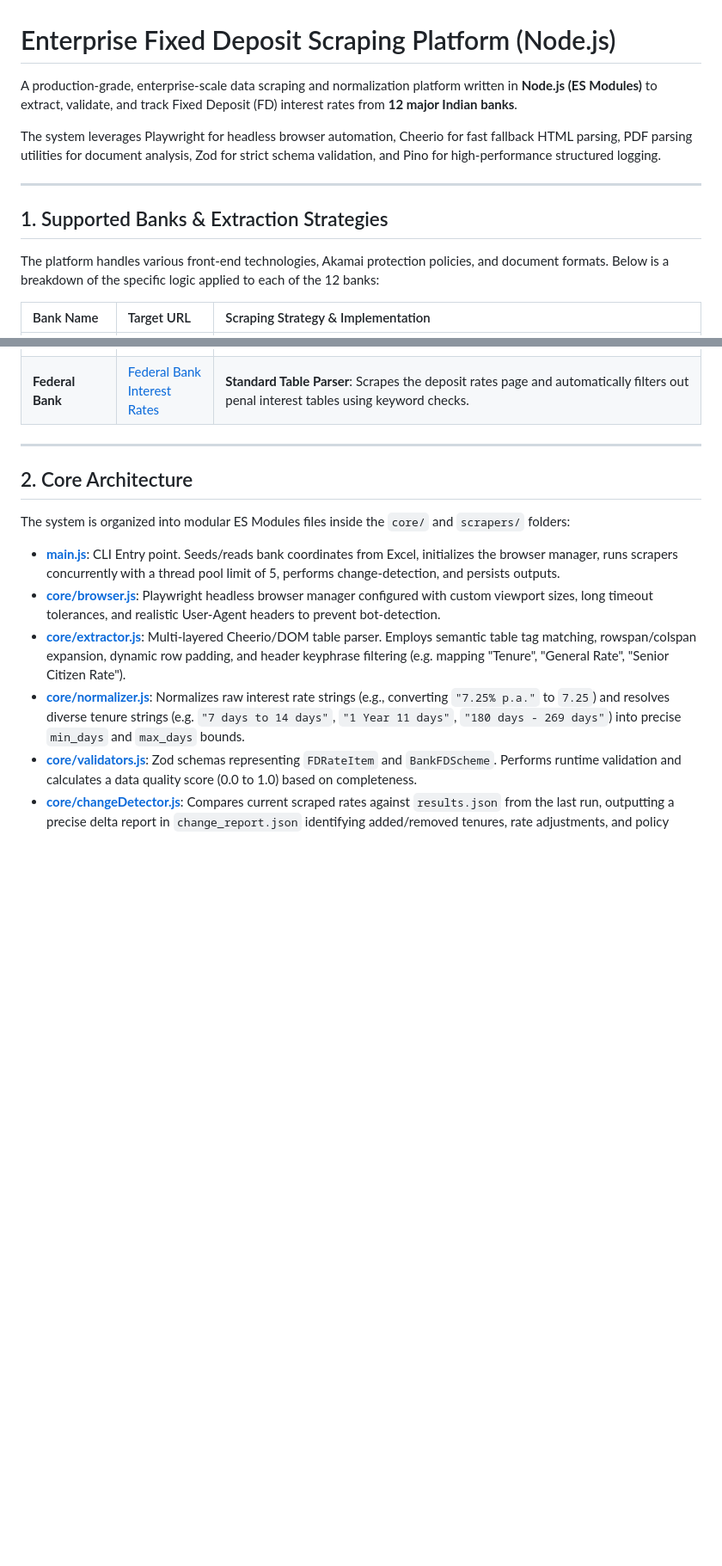
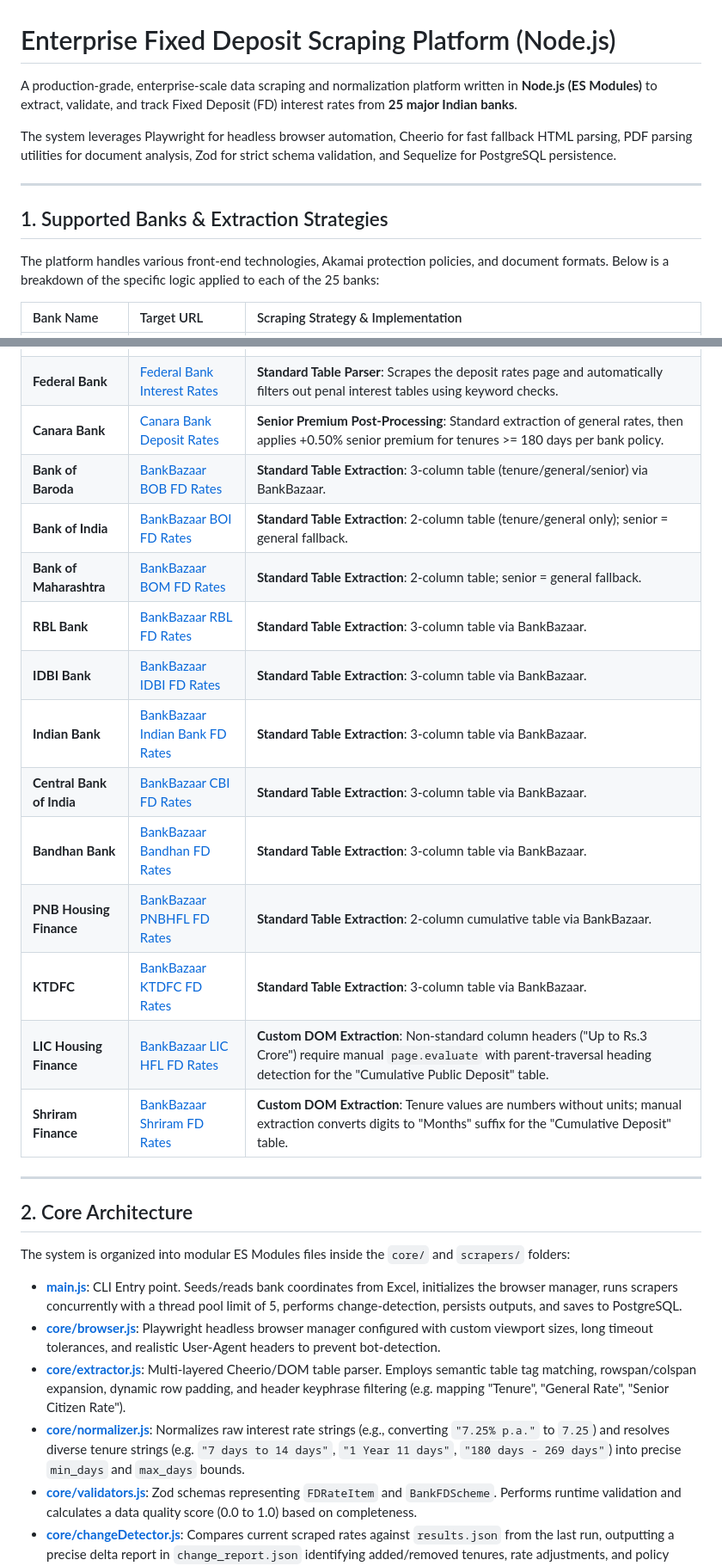
Before and after one commit to yashrao2607/web-scrape, a Markdown page: README.md, 2 parts joined by grey strips. Shown at 86% size. GitHub-like rendering; blank space fills up the shorter version.

```diff
--- a/README.md
+++ b/README.md
@@ -1,14 +1,14 @@
 # Enterprise Fixed Deposit Scraping Platform (Node.js)
 
-A production-grade, enterprise-scale data scraping and normalization platform written in **Node.js (ES Modules)** to extract, validate, and track Fixed Deposit (FD) interest rates from **12 major Indian banks**.
+A production-grade, enterprise-scale data scraping and normalization platform written in **Node.js (ES Modules)** to extract, validate, and track Fixed Deposit (FD) interest rates from **25 major Indian banks**.
 
-The system leverages Playwright for headless browser automation, Cheerio for fast fallback HTML parsing, PDF parsing utilities for document analysis, Zod for strict schema validation, and Pino for high-performance structured logging.
+The system leverages Playwright for headless browser automation, Cheerio for fast fallback HTML parsing, PDF parsing utilities for document analysis, Zod for strict schema validation, and Sequelize for PostgreSQL persistence.
 
 ---
 
 ## 1. Supported Banks & Extraction Strategies
 
-The platform handles various front-end technologies, Akamai protection policies, and document formats. Below is a breakdown of the specific logic applied to each of the 12 banks:
+The platform handles various front-end technologies, Akamai protection policies, and document formats. Below is a breakdown of the specific logic applied to each of the 25 banks:
 
 | Bank Name | Target URL | Scraping Strategy & Implementation |
 | :--- | :--- | :--- |
@@ -24,6 +24,19 @@ The platform handles various front-end technologies, Akamai protection policies,
 | **Indian Overseas Bank** | [IOB Deposit Rates](https://www.iob.bank.in/en/domestic-nro-nre-retail-term-deposit-rates) | **Dynamic Footnote calculation**: The IOB page lists only general citizen rates. The scraper extracts the general rates and dynamically computes the senior citizen rate by adding the flat **+0.50% premium** as defined in the bank's footnote policy. |
 | **South Indian Bank** | [South Indian Bank Rates](https://www.southindianbank.com/interestrates/interestrates.aspx) | **Kalpakanidhi Filter**: Locates the domestic term deposit tables, filters out the Kalpakanidhi (KND) quarterly compounding tables to avoid duplication, and extracts the retail term rates. |
 | **Federal Bank** | [Federal Bank Interest Rates](https://www.federalbank.co.in/interest-rates) | **Standard Table Parser**: Scrapes the deposit rates page and automatically filters out penal interest tables using keyword checks. |
+| **Canara Bank** | [Canara Bank Deposit Rates](https://www.canarabank.bank.in/pages/deposit-interest-rates) | **Senior Premium Post-Processing**: Standard extraction of general rates, then applies +0.50% senior premium for tenures >= 180 days per bank policy. |
+| **Bank of Baroda** | [BankBazaar BOB FD Rates](https://www.bankbazaar.com/fixed-deposit/bank-of-baroda-fixed-deposit-rate.html) | **Standard Table Extraction**: 3-column table (tenure/general/senior) via BankBazaar. |
+| **Bank of India** | [BankBazaar BOI FD Rates](https://www.bankbazaar.com/fixed-deposit/bank-of-india-fixed-deposit-rate.html) | **Standard Table Extraction**: 2-column table (tenure/general only); senior = general fallback. |
+| **Bank of Maharashtra** | [BankBazaar BOM FD Rates](https://www.bankbazaar.com/fixed-deposit/bank-of-maharashtra-fixed-deposit-rate.html) | **Standard Table Extraction**: 2-column table; senior = general fallback. |
+| **RBL Bank** | [BankBazaar RBL FD Rates](https://www.bankbazaar.com/fixed-deposit/rbl-bank-fixed-deposit-rate.html) | **Standard Table Extraction**: 3-column table via BankBazaar. |
+| **IDBI Bank** | [BankBazaar IDBI FD Rates](https://www.bankbazaar.com/fixed-deposit/idbi-fixed-deposit-rate.html) | **Standard Table Extraction**: 3-column table via BankBazaar. |
+| **Indian Bank** | [BankBazaar Indian Bank FD Rates](https://www.bankbazaar.com/fixed-deposit/indian-bank-fixed-deposit-rate.html) | **Standard Table Extraction**: 3-column table via BankBazaar. |
+| **Central Bank of India** | [BankBazaar CBI FD Rates](https://www.bankbazaar.com/fixed-deposit/central-bank-of-india-fixed-deposit-rate.html) | **Standard Table Extraction**: 3-column table via BankBazaar. |
+| **Bandhan Bank** | [BankBazaar Bandhan FD Rates](https://www.bankbazaar.com/fixed-deposit/bandhan-bank-fixed-deposit-rate.html) | **Standard Table Extraction**: 3-column table via BankBazaar. |
+| **PNB Housing Finance** | [BankBazaar PNBHFL FD Rates](https://www.bankbazaar.com/fixed-deposit/pnbhfl-fixed-deposit-rate.html) | **Standard Table Extraction**: 2-column cumulative table via BankBazaar. |
+| **KTDFC** | [BankBazaar KTDFC FD Rates](https://www.bankbazaar.com/fixed-deposit/ktdfc-fixed-deposit-rate.html) | **Standard Table Extraction**: 3-column table via BankBazaar. |
+| **LIC Housing Finance** | [BankBazaar LIC HFL FD Rates](https://www.bankbazaar.com/fixed-deposit/lic-housing-fixed-deposit-rate.html) | **Custom DOM Extraction**: Non-standard column headers ("Up to Rs.3 Crore") require manual `page.evaluate` with parent-traversal heading detection for the "Cumulative Public Deposit" table. |
+| **Shriram Finance** | [BankBazaar Shriram FD Rates](https://www.bankbazaar.com/fixed-deposit/shriram-finance-fixed-deposit-rate.html) | **Custom DOM Extraction**: Tenure values are numbers without units; manual extraction converts digits to "Months" suffix for the "Cumulative Deposit" table. |
 
 ---
 
@@ -31,7 +44,7 @@ The platform handles various front-end technologies, Akamai protection policies,
 
 The system is organized into modular ES Modules files inside the `core/` and `scrapers/` folders:
 
-*   **[main.js](file:///d:/Blostem-projects/web%20scrape/main.js)**: CLI Entry point. Seeds/reads bank coordinates from Excel, initializes the browser manager, runs scrapers concurrently with a thread pool limit of 5, performs change-detection, and persists outputs.
+*   **[main.js](file:///d:/Blostem-projects/web%20scrape/main.js)**: CLI Entry point. Seeds/reads bank coordinates from Excel, initializes the browser manager, runs scrapers concurrently with a thread pool limit of 5, performs change-detection, persists outputs, and saves to PostgreSQL.
 *   **[core/browser.js](file:///d:/Blostem-projects/web%20scrape/core/browser.js)**: Playwright headless browser manager configured with custom viewport sizes, long timeout tolerances, and realistic User-Agent headers to prevent bot-detection.
 *   **[core/extractor.js](file:///d:/Blostem-projects/web%20scrape/core/extractor.js)**: Multi-layered Cheerio/DOM table parser. Employs semantic table tag matching, rowspan/colspan expansion, dynamic row padding, and header keyphrase filtering (e.g. mapping "Tenure", "General Rate", "Senior Citizen Rate").
 *   **[core/normalizer.js](file:///d:/Blostem-projects/web%20scrape/core/normalizer.js)**: Normalizes raw interest rate strings (e.g., converting `"7.25% p.a."` to `7.25`) and resolves diverse tenure strings (e.g. `"7 days to 14 days"`, `"1 Year 11 days"`, `"180 days - 269 days"`) into precise `min_days` and `max_days` bounds.
```
Also changed, not shown: other parts of README.md (+56 -23 lines).
